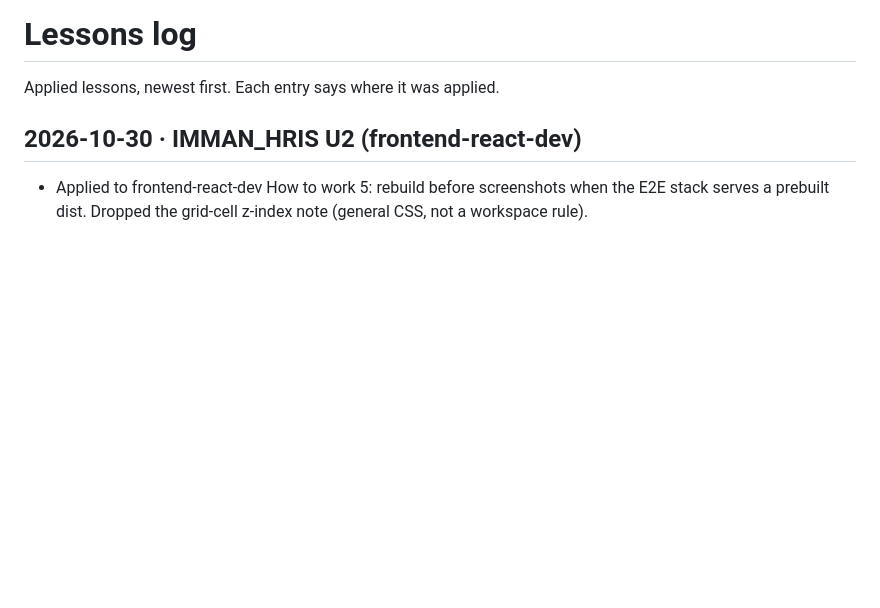
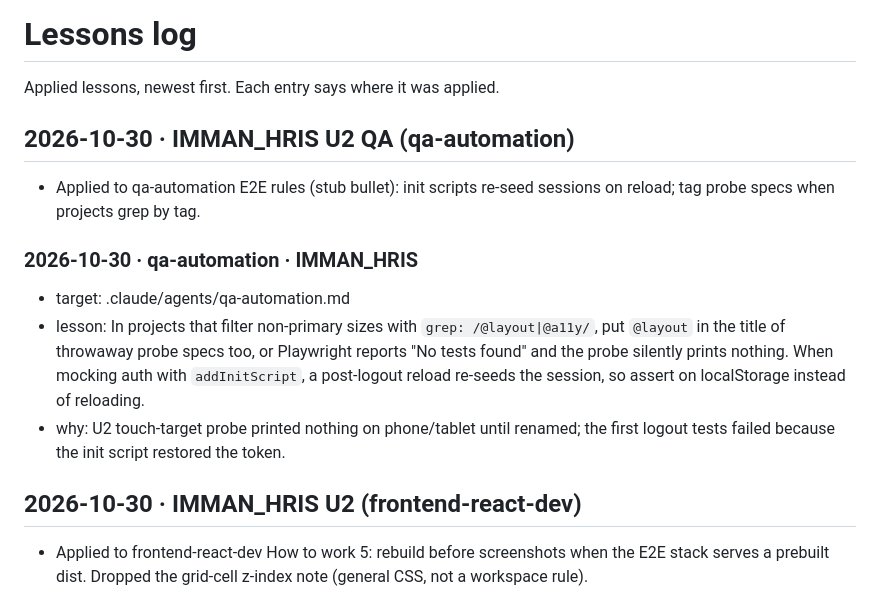
Before and after one commit to immanuelMM/Full-Stack-AI-Agent, a Markdown page: .claude/lessons/log.md, the part around the change. GitHub-like rendering; blank space fills up the shorter version.

Commit message:
chore(agents): apply IMMAN_HRIS U2 QA lesson — init scripts and tag filters
Co-Authored-By: Claude Opus 5.5 <noreply@anthropic.com>

```diff
--- a/.claude/lessons/log.md
+++ b/.claude/lessons/log.md
@@ -1,6 +1,13 @@
 # Lessons log
 
 Applied lessons, newest first. Each entry says where it was applied.
+
+## 2026-10-30 · IMMAN_HRIS U2 QA (qa-automation)
+- Applied to qa-automation E2E rules (stub bullet): init scripts re-seed sessions on reload; tag probe specs when projects grep by tag.
+### 2026-10-30 · qa-automation · IMMAN_HRIS
+- target: .claude/agents/qa-automation.md
+- lesson: In projects that filter non-primary sizes with `grep: /@layout|@a11y/`, put `@layout` in the title of throwaway probe specs too, or Playwright reports "No tests found" and the probe silently prints nothing. When mocking auth with `addInitScript`, a post-logout reload re-seeds the session, so assert on localStorage instead of reloading.
+- why: U2 touch-target probe printed nothing on phone/tablet until renamed; the first logout tests failed because the init script restored the token.
 
 ## 2026-10-30 · IMMAN_HRIS U2 (frontend-react-dev)
 - Applied to frontend-react-dev How to work 5: rebuild before screenshots when the E2E stack serves a prebuilt dist. Dropped the grid-cell z-index note (general CSS, not a workspace rule).
```
Also changed, not shown: .claude/agents/qa-automation.md (+2 -0 lines).
